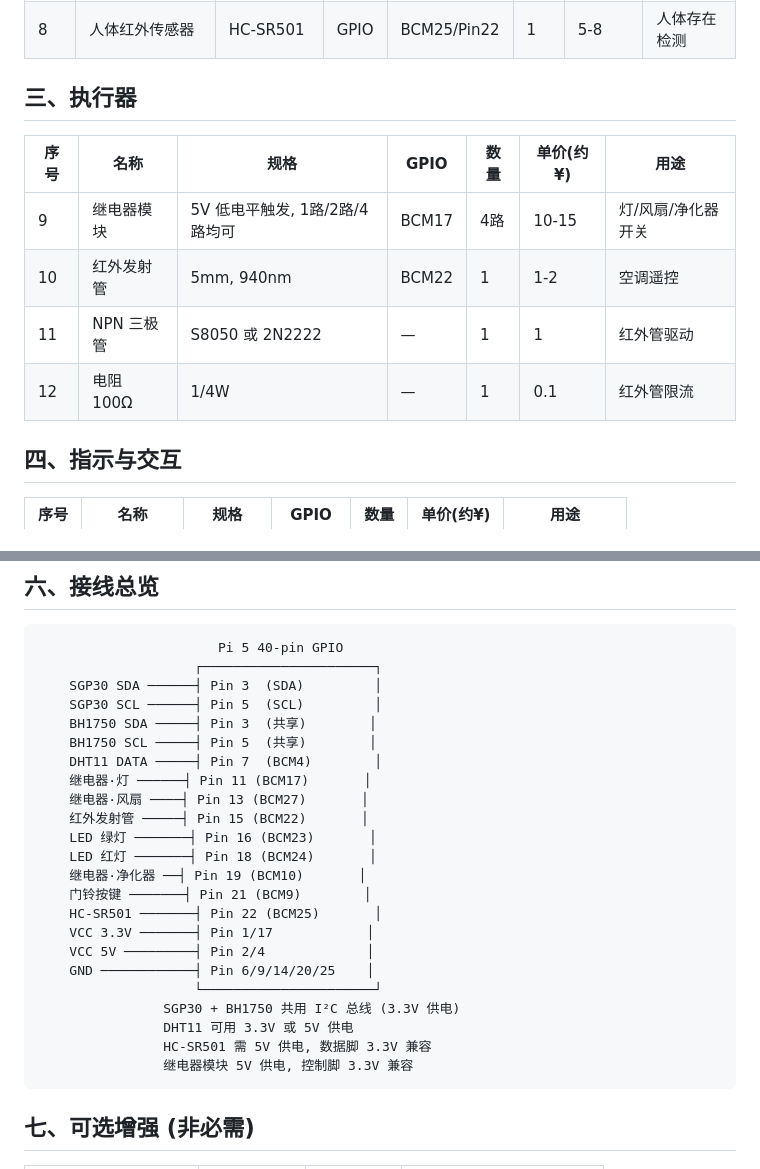
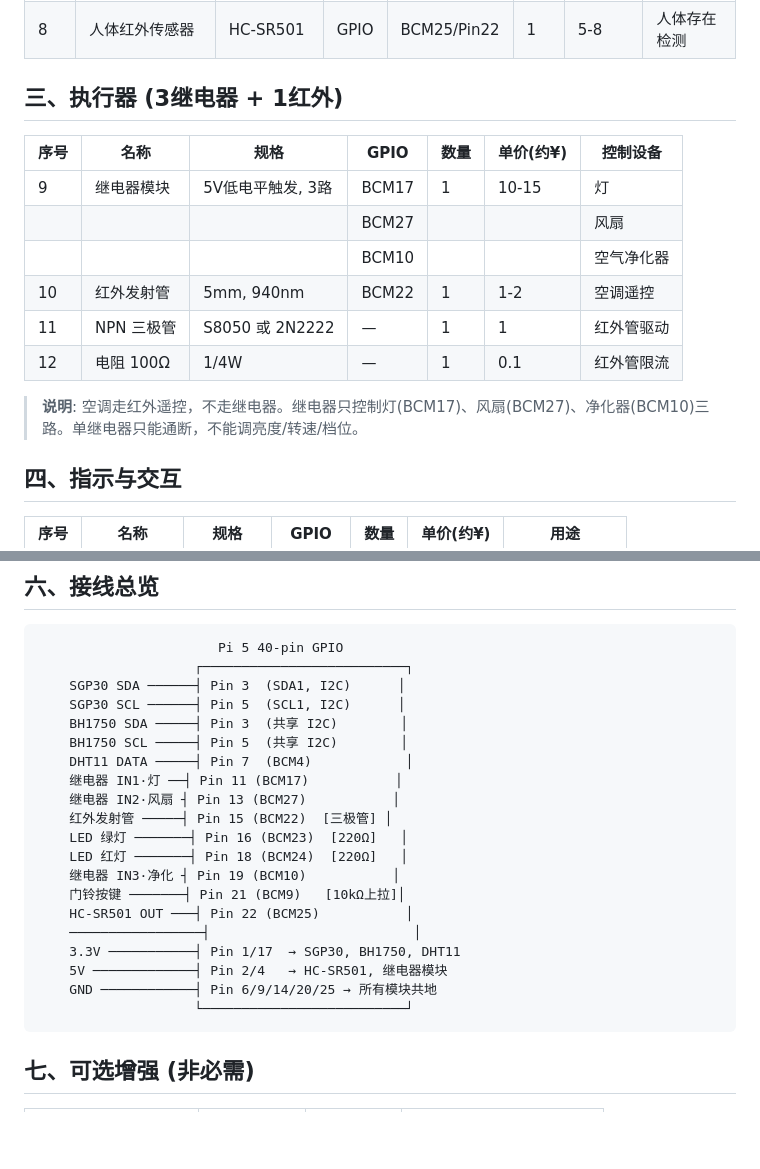
Before and after one commit to cube1345/RK3566_AloT, a Markdown page: docs/硬件清单.md, 2 parts joined by grey strips. GitHub-like rendering; blank space fills up the shorter version.

````diff
--- a/docs/硬件清单.md
+++ b/docs/硬件清单.md
@@ -24,14 +24,18 @@
 | 7 | 光照传感器 | BH1750 模块 | I2C | 0x23 | 1 | 5-10 | 环境光强度 |
 | 8 | 人体红外传感器 | HC-SR501 | GPIO | BCM25/Pin22 | 1 | 5-8 | 人体存在检测 |
 
-## 三、执行器
+## 三、执行器 (3继电器 + 1红外)
 
-| 序号 | 名称 | 规格 | GPIO | 数量 | 单价(约¥) | 用途 |
+| 序号 | 名称 | 规格 | GPIO | 数量 | 单价(约¥) | 控制设备 |
 |------|------|------|------|------|-----------|------|
-| 9 | 继电器模块 | 5V 低电平触发, 1路/2路/4路均可 | BCM17 | 4路 | 10-15 | 灯/风扇/净化器开关 |
+| 9 | 继电器模块 | 5V低电平触发, 3路 | BCM17 | 1 | 10-15 | 灯 |
+| | | | BCM27 | | | 风扇 |
+| | | | BCM10 | | | 空气净化器 |
 | 10 | 红外发射管 | 5mm, 940nm | BCM22 | 1 | 1-2 | 空调遥控 |
 | 11 | NPN 三极管 | S8050 或 2N2222 | — | 1 | 1 | 红外管驱动 |
 | 12 | 电阻 100Ω | 1/4W | — | 1 | 0.1 | 红外管限流 |
+
+> **说明**: 空调走红外遥控，不走继电器。继电器只控制灯(BCM17)、风扇(BCM27)、净化器(BCM10)三路。单继电器只能通断，不能调亮度/转速/档位。
 
 ## 四、指示与交互
 
@@ -56,28 +60,25 @@
 
 ```
                        Pi 5 40-pin GPIO
-                    ┌──────────────────────┐
-    SGP30 SDA ──────┤ Pin 3  (SDA)         │
-    SGP30 SCL ──────┤ Pin 5  (SCL)         │
-    BH1750 SDA ─────┤ Pin 3  (共享)        │
-    BH1750 SCL ─────┤ Pin 5  (共享)        │
-    DHT11 DATA ─────┤ Pin 7  (BCM4)        │
-    继电器·灯 ──────┤ Pin 11 (BCM17)       │
-    继电器·风扇 ────┤ Pin 13 (BCM27)       │
-    红外发射管 ─────┤ Pin 15 (BCM22)       │
-    LED 绿灯 ───────┤ Pin 16 (BCM23)       │
-    LED 红灯 ───────┤ Pin 18 (BCM24)       │
-    继电器·净化器 ──┤ Pin 19 (BCM10)       │
-    门铃按键 ───────┤ Pin 21 (BCM9)        │
-    HC-SR501 ───────┤ Pin 22 (BCM25)       │
-    VCC 3.3V ───────┤ Pin 1/17            │
-    VCC 5V ─────────┤ Pin 2/4             │
-    GND ────────────┤ Pin 6/9/14/20/25    │
-                    └──────────────────────┘
-                SGP30 + BH1750 共用 I²C 总线 (3.3V 供电)
-                DHT11 可用 3.3V 或 5V 供电
-                HC-SR501 需 5V 供电, 数据脚 3.3V 兼容
-                继电器模块 5V 供电, 控制脚 3.3V 兼容
+                    ┌──────────────────────────┐
+    SGP30 SDA ──────┤ Pin 3  (SDA1, I2C)      │
+    SGP30 SCL ──────┤ Pin 5  (SCL1, I2C)      │
+    BH1750 SDA ─────┤ Pin 3  (共享 I2C)        │
+    BH1750 SCL ─────┤ Pin 5  (共享 I2C)        │
+    DHT11 DATA ─────┤ Pin 7  (BCM4)            │
+    继电器 IN1·灯 ──┤ Pin 11 (BCM17)           │
+    继电器 IN2·风扇 ┤ Pin 13 (BCM27)           │
+    红外发射管 ─────┤ Pin 15 (BCM22)  [三极管] │
+    LED 绿灯 ───────┤ Pin 16 (BCM23)  [220Ω]   │
+    LED 红灯 ───────┤ Pin 18 (BCM24)  [220Ω]   │
+    继电器 IN3·净化 ┤ Pin 19 (BCM10)           │
+    门铃按键 ───────┤ Pin 21 (BCM9)   [10kΩ上拉]│
+    HC-SR501 OUT ───┤ Pin 22 (BCM25)           │
+    ─────────────────┤                          │
+    3.3V ───────────┤ Pin 1/17  → SGP30, BH1750, DHT11
+    5V ─────────────┤ Pin 2/4   → HC-SR501, 继电器模块
+    GND ────────────┤ Pin 6/9/14/20/25 → 所有模块共地
+                    └──────────────────────────┘
 ```
 
 ## 七、可选增强 (非必需)
````
Also changed, not shown: docs/Pi5部署教程.md (added, +344 -0 lines), public.md (+4 -3 lines).
